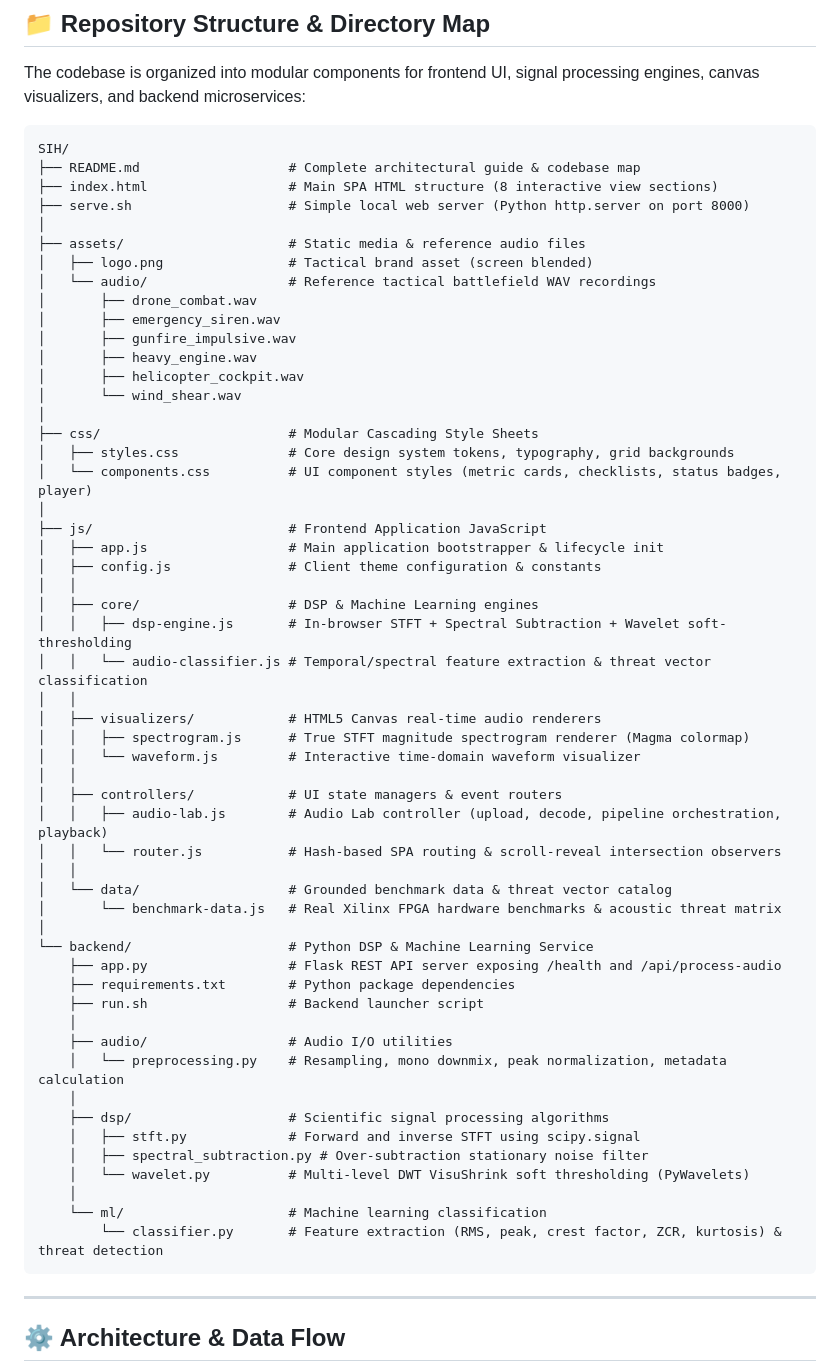
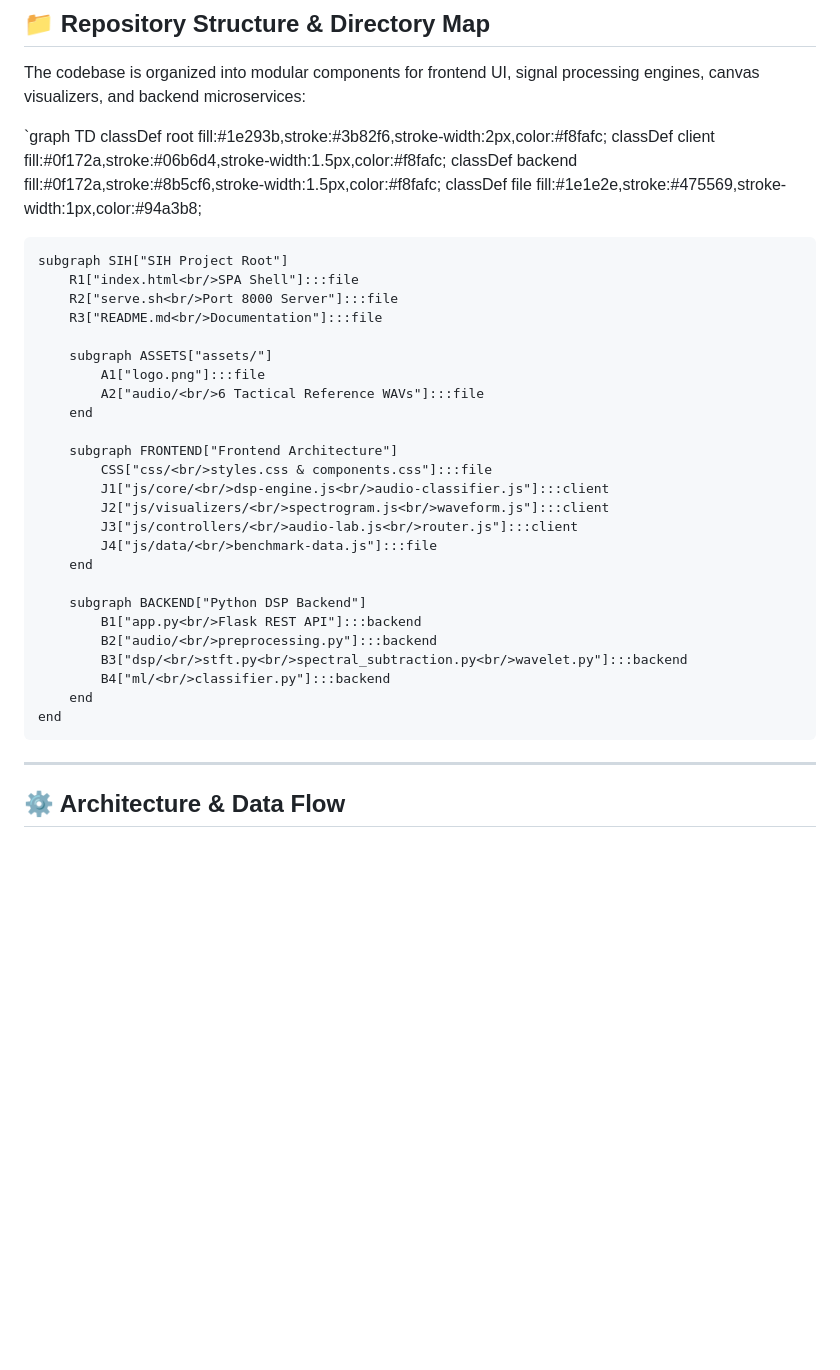
Before and after one commit to Aneesh-ojha/NoiseX, a Markdown page: README.md, the part around the change. Rendered like a GitHub page; blank space fills up the shorter version.

Commit message:
Fix Mermaid diagram rendering in README

````diff
--- a/README.md
+++ b/README.md
@@ -9,61 +9,37 @@
 
 The codebase is organized into modular components for frontend UI, signal processing engines, canvas visualizers, and backend microservices:
 
-```
-SIH/
-├── README.md                   # Complete architectural guide & codebase map
-├── index.html                  # Main SPA HTML structure (8 interactive view sections)
-├── serve.sh                    # Simple local web server (Python http.server on port 8000)
-│
-├── assets/                     # Static media & reference audio files
-│   ├── logo.png                # Tactical brand asset (screen blended)
-│   └── audio/                  # Reference tactical battlefield WAV recordings
-│       ├── drone_combat.wav
-│       ├── emergency_siren.wav
-│       ├── gunfire_impulsive.wav
-│       ├── heavy_engine.wav
-│       ├── helicopter_cockpit.wav
-│       └── wind_shear.wav
-│
-├── css/                        # Modular Cascading Style Sheets
-│   ├── styles.css              # Core design system tokens, typography, grid backgrounds
-│   └── components.css          # UI component styles (metric cards, checklists, status badges, player)
-│
-├── js/                         # Frontend Application JavaScript
-│   ├── app.js                  # Main application bootstrapper & lifecycle init
-│   ├── config.js               # Client theme configuration & constants
-│   │
-│   ├── core/                   # DSP & Machine Learning engines
-│   │   ├── dsp-engine.js       # In-browser STFT + Spectral Subtraction + Wavelet soft-thresholding
-│   │   └── audio-classifier.js # Temporal/spectral feature extraction & threat vector classification
-│   │
-│   ├── visualizers/            # HTML5 Canvas real-time audio renderers
-│   │   ├── spectrogram.js      # True STFT magnitude spectrogram renderer (Magma colormap)
-│   │   └── waveform.js         # Interactive time-domain waveform visualizer
-│   │
-│   ├── controllers/            # UI state managers & event routers
-│   │   ├── audio-lab.js        # Audio Lab controller (upload, decode, pipeline orchestration, playback)
-│   │   └── router.js           # Hash-based SPA routing & scroll-reveal intersection observers
-│   │
-│   └── data/                   # Grounded benchmark data & threat vector catalog
-│       └── benchmark-data.js   # Real Xilinx FPGA hardware benchmarks & acoustic threat matrix
-│
-└── backend/                    # Python DSP & Machine Learning Service
-    ├── app.py                  # Flask REST API server exposing /health and /api/process-audio
-    ├── requirements.txt        # Python package dependencies
-    ├── run.sh                  # Backend launcher script
-    │
-    ├── audio/                  # Audio I/O utilities
-    │   └── preprocessing.py    # Resampling, mono downmix, peak normalization, metadata calculation
-    │
-    ├── dsp/                    # Scientific signal processing algorithms
-    │   ├── stft.py             # Forward and inverse STFT using scipy.signal
-    │   ├── spectral_subtraction.py # Over-subtraction stationary noise filter
-    │   └── wavelet.py          # Multi-level DWT VisuShrink soft thresholding (PyWavelets)
-    │
-    └── ml/                     # Machine learning classification
-        └── classifier.py       # Feature extraction (RMS, peak, crest factor, ZCR, kurtosis) & threat detection
-```
+`graph TD
+    classDef root fill:#1e293b,stroke:#3b82f6,stroke-width:2px,color:#f8fafc;
+    classDef client fill:#0f172a,stroke:#06b6d4,stroke-width:1.5px,color:#f8fafc;
+    classDef backend fill:#0f172a,stroke:#8b5cf6,stroke-width:1.5px,color:#f8fafc;
+    classDef file fill:#1e1e2e,stroke:#475569,stroke-width:1px,color:#94a3b8;
+
+    subgraph SIH["SIH Project Root"]
+        R1["index.html<br/>SPA Shell"]:::file
+        R2["serve.sh<br/>Port 8000 Server"]:::file
+        R3["README.md<br/>Documentation"]:::file
+
+        subgraph ASSETS["assets/"]
+            A1["logo.png"]:::file
+            A2["audio/<br/>6 Tactical Reference WAVs"]:::file
+        end
+
+        subgraph FRONTEND["Frontend Architecture"]
+            CSS["css/<br/>styles.css & components.css"]:::file
+            J1["js/core/<br/>dsp-engine.js<br/>audio-classifier.js"]:::client
+            J2["js/visualizers/<br/>spectrogram.js<br/>waveform.js"]:::client
+            J3["js/controllers/<br/>audio-lab.js<br/>router.js"]:::client
+            J4["js/data/<br/>benchmark-data.js"]:::file
+        end
+
+        subgraph BACKEND["Python DSP Backend"]
+            B1["app.py<br/>Flask REST API"]:::backend
+            B2["audio/<br/>preprocessing.py"]:::backend
+            B3["dsp/<br/>stft.py<br/>spectral_subtraction.py<br/>wavelet.py"]:::backend
+            B4["ml/<br/>classifier.py"]:::backend
+        end
+    end
 
 ---
 
````
